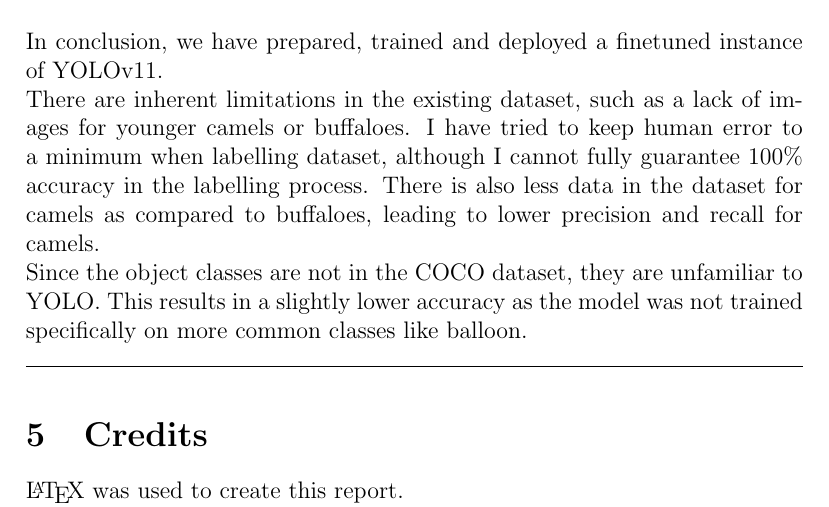
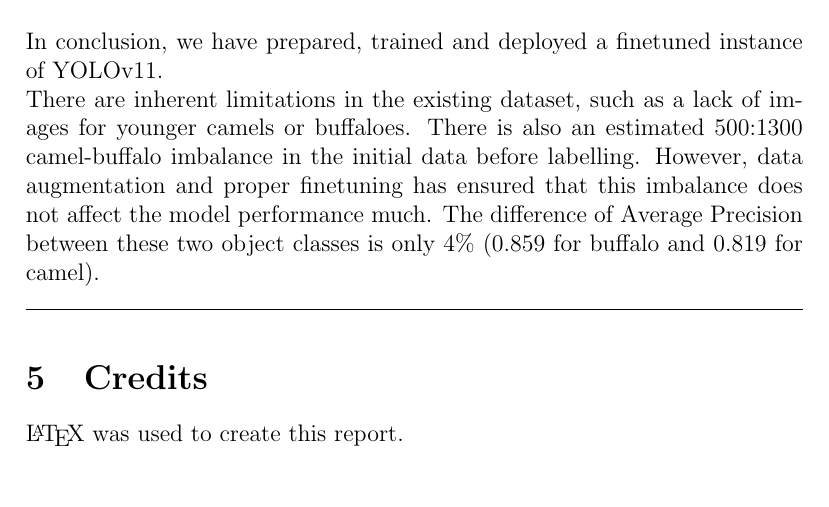
Before and after one commit to bladeacer/yolo-finetune, a LaTeX document (report.tex): part of page 5 of 5, cut so that both start at the same text, the shorter picture padded with empty space. Compiled offline with pdfLaTeX.

Commit message:
Updated report

```diff
--- a/report.tex
+++ b/report.tex
@@ -99,9 +99,8 @@
     \section{Conclusion}
     In conclusion, we have prepared, trained and deployed a finetuned instance of YOLOv11.
 
-    There are inherent limitations in the existing dataset, such as a lack of images for younger camels or buffaloes. I have tried to keep human error to a minimum when labelling dataset, although I cannot fully guarantee 100\% accuracy in the labelling process. There is also less data in the dataset for camels as compared to buffaloes, leading to lower precision and recall for camels.
-
-    Since the object classes are not in the COCO dataset, they are unfamiliar to YOLO. This results in a slightly lower accuracy as the model was not trained specifically on more common classes like balloon.
+    There are inherent limitations in the existing dataset, such as a lack of images for younger camels or buffaloes. There is also an estimated 500:1300 camel-buffalo imbalance in the initial data before labelling.
+    However, data augmentation and proper finetuning has ensured that this imbalance does not affect the model performance much. The difference of Average Precision between these two object classes is only 4\% (0.859 for buffalo and 0.819 for camel).
 
     \noindent\rule{\textwidth}{0.4pt}
     \section{Credits}
```
Also changed, not shown: results/BoxPR_curve.png (added), results/v6-metrics.png (renamed from images/v6-metrics.png), results/v6-train-loss.png (renamed from images/v6-train-loss.png), results/v6-val-loss.png (renamed from images/v6-val-loss.png), 1 other file.
